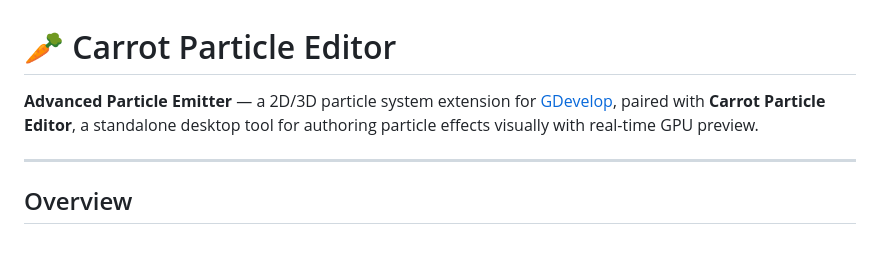
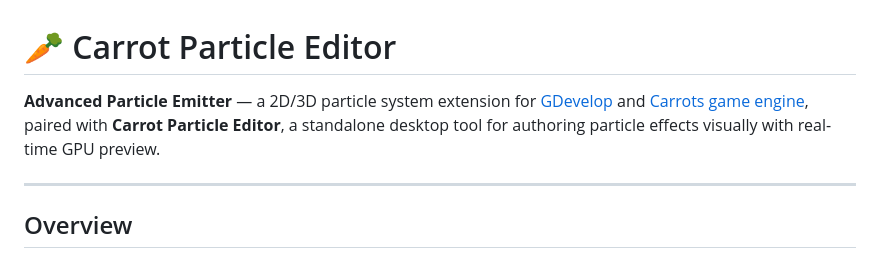
Before and after one commit to Boy1developer/Carrot-Particle-Editor, a Markdown page: README.md, the part around the change. GitHub-like rendering.

Commit message:
Add Carrots game engine link to README
Updated README to include Carrots game engine link.

```diff
--- a/README.md
+++ b/README.md
@@ -1,6 +1,6 @@
 # 🥕 Carrot Particle Editor
 
-**Advanced Particle Emitter** — a 2D/3D particle system extension for [GDevelop](https://gdevelop.io), paired with **Carrot Particle Editor**, a standalone desktop tool for authoring particle effects visually with real-time GPU preview.
+**Advanced Particle Emitter** — a 2D/3D particle system extension for [GDevelop](https://gdevelop.io) and [Carrots game engine](https://carrots-studio.itch.io/carrots-game-engine), paired with **Carrot Particle Editor**, a standalone desktop tool for authoring particle effects visually with real-time GPU preview.
 
 ---
 
```
